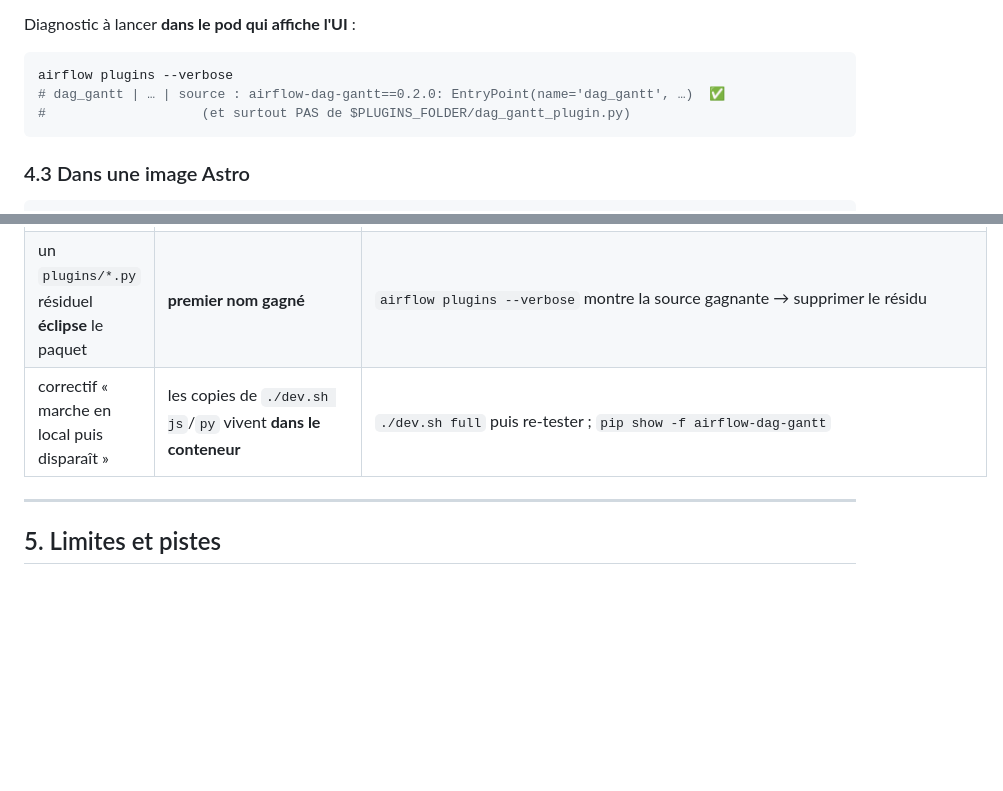
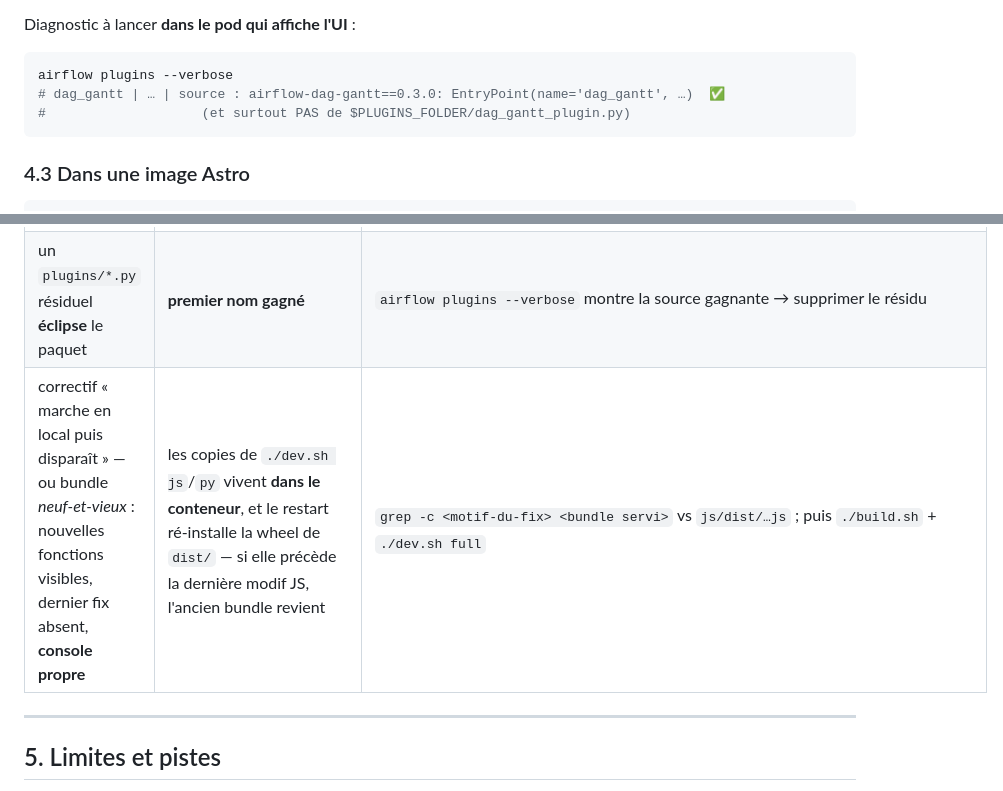
Before and after one commit to AntoineGiraud/airflow_plugin_dag_gantt, a Markdown page: README.md, 2 parts joined by grey strips. Rendered like a GitHub page; blank space fills up the shorter version.

````diff
--- a/README.md
+++ b/README.md
@@ -245,7 +254,7 @@ Diagnostic à lancer **dans le pod qui affiche l'UI** :
 
 ```bash
 airflow plugins --verbose
-# dag_gantt | … | source : airflow-dag-gantt==0.2.0: EntryPoint(name='dag_gantt', …)  ✅
+# dag_gantt | … | source : airflow-dag-gantt==0.3.0: EntryPoint(name='dag_gantt', …)  ✅
 #                    (et surtout PAS de $PLUGINS_FOLDER/dag_gantt_plugin.py)
 ```
 
@@ -278,7 +287,7 @@ besoin d'aucun egress.
 | listé, mais page vide / bundle 404 | `static/` hors de la wheel, ou `BUNDLE_PATH` mal pointé | `python -c "import airflow_dag_gantt as p,pathlib;print(list((pathlib.Path(p.__file__).parent/'static').iterdir()))"` |
 | entrée de menu absente | `lazy_load_plugins=True` **ou** `react_apps[0].name` ≠ clé `globalThis` (`'Dag Gantt'`) | `airflow config get-value core lazy_load_plugins`, console du bundle |
 | un `plugins/*.py` résiduel **éclipse** le paquet | **premier nom gagné** | `airflow plugins --verbose` montre la source gagnante → supprimer le résidu |
-| correctif « marche en local puis disparaît » | les copies de `./dev.sh js`/`py` vivent **dans le conteneur** | `./dev.sh full` puis re-tester ; `pip show -f airflow-dag-gantt` |
+| correctif « marche en local puis disparaît » — ou bundle *neuf-et-vieux* : nouvelles fonctions visibles, dernier fix absent, **console propre** | les copies de `./dev.sh js`/`py` vivent **dans le conteneur**, et le restart ré-installe la wheel de `dist/` — si elle précède la dernière modif JS, l'ancien bundle revient | `grep -c <motif-du-fix> <bundle servi>` vs `js/dist/…js` ; puis `./build.sh` + `./dev.sh full` |
 
 ---
 
````
Also changed, not shown: other parts of README.md (+12 -3 lines), plans/20261109_04_gantt-fenetre-temporelle-automatique.md (added, +125 -0 lines), docs/dag_gantt.png, 4 other files.
